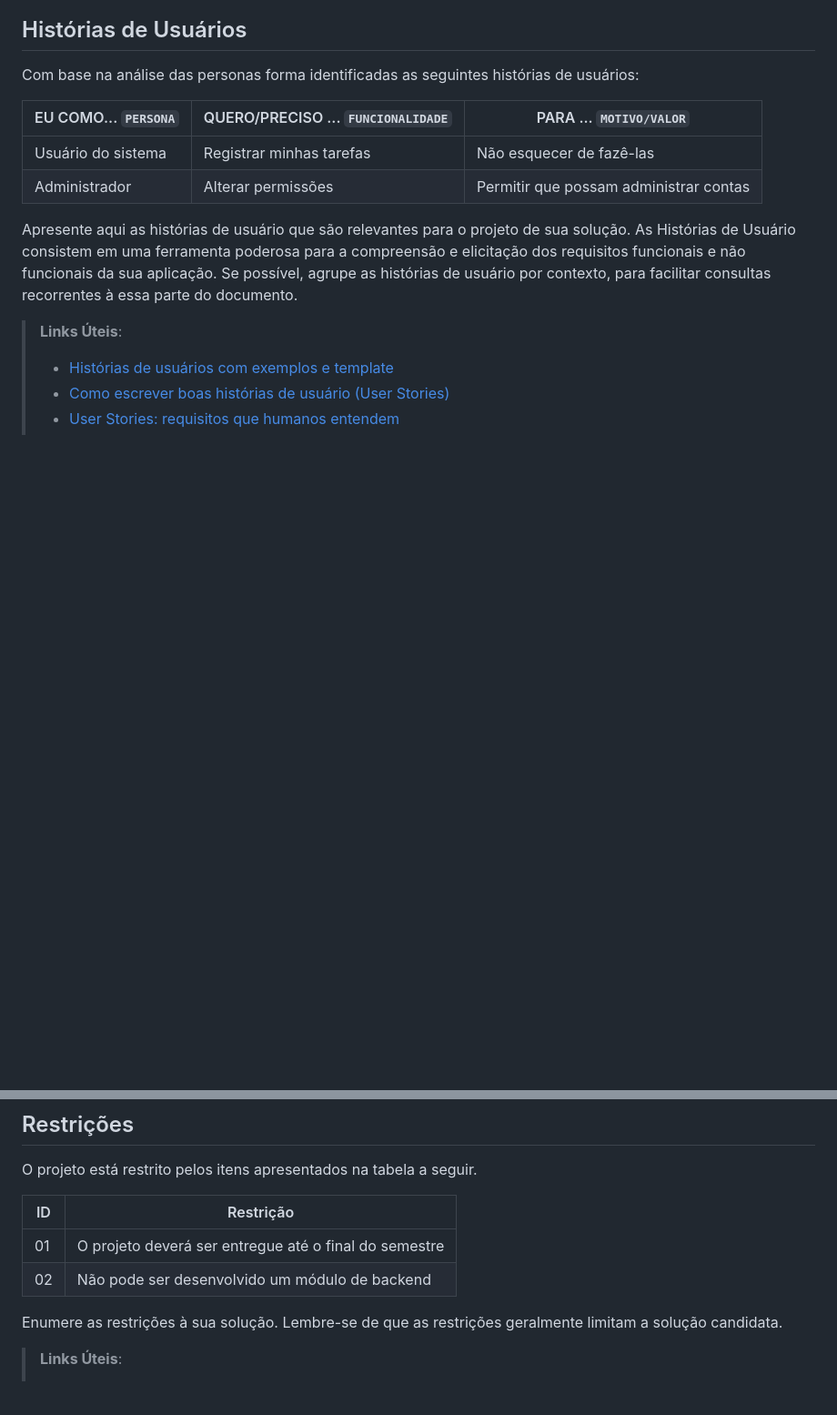
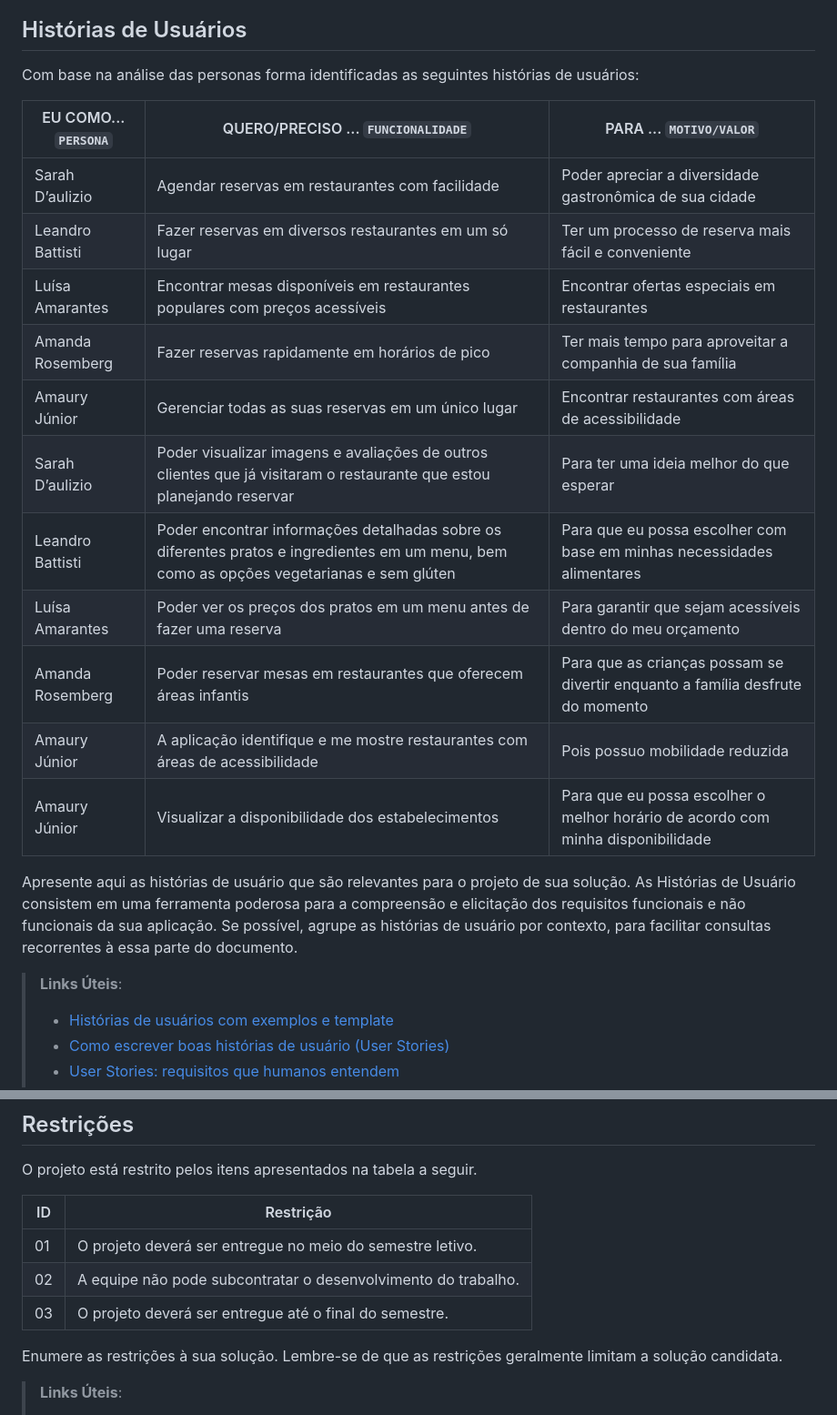
Before and after one commit to ICEI-PUC-Minas-PMV-ADS/pmv-ads-2023-1-e2-proj-int-t2-time4-forkfinder, a Markdown page: docs/02-Especificação do Projeto.md, 2 parts joined by grey strips. Shown: that part at 91% size. Drawn GitHub-style; blank space fills up the shorter version.

```diff
--- a/docs/02-Especificação do Projeto.md
+++ b/docs/02-Especificação do Projeto.md
@@ -28,8 +28,17 @@ Com base na análise das personas forma identificadas as seguintes histórias de
 
 |EU COMO... `PERSONA`| QUERO/PRECISO ... `FUNCIONALIDADE` |PARA ... `MOTIVO/VALOR`                 |
 |--------------------|------------------------------------|----------------------------------------|
-|Usuário do sistema  | Registrar minhas tarefas           | Não esquecer de fazê-las               |
-|Administrador       | Alterar permissões                 | Permitir que possam administrar contas |
+| Sarah D’aulizio | Agendar reservas em restaurantes com facilidade | Poder apreciar a diversidade gastronômica de sua cidade |
+| Leandro Battisti | Fazer reservas em diversos restaurantes em um só lugar | Ter um processo de reserva mais fácil e conveniente |
+| Luísa Amarantes | Encontrar mesas disponíveis em restaurantes populares com preços acessíveis | Encontrar ofertas especiais em restaurantes |
+| Amanda Rosemberg | Fazer reservas rapidamente em horários de pico | Ter mais tempo para aproveitar a companhia de sua família |
+| Amaury Júnior | Gerenciar todas as suas reservas em um único lugar | Encontrar restaurantes com áreas de acessibilidade |
+| Sarah D’aulizio | Poder visualizar imagens e avaliações de outros clientes que já visitaram o restaurante que estou planejando reservar | Para ter uma ideia melhor do que esperar |
+| Leandro Battisti | Poder encontrar informações detalhadas sobre os diferentes pratos e ingredientes em um menu, bem como as opções vegetarianas e sem glúten | Para que eu possa escolher com base em minhas necessidades alimentares |
+| Luísa Amarantes | Poder ver os preços dos pratos em um menu antes de fazer uma reserva | Para garantir que sejam acessíveis dentro do meu orçamento |
+| Amanda Rosemberg | Poder reservar mesas em restaurantes que oferecem áreas infantis | Para que as crianças possam se divertir enquanto a família desfrute do momento |
+| Amaury Júnior | A aplicação identifique e me mostre restaurantes com áreas de acessibilidade | Pois possuo mobilidade reduzida |
+| Amaury Júnior | Visualizar a disponibilidade dos estabelecimentos | Para que eu possa escolher o melhor horário de acordo com minha disponibilidade |
 
 Apresente aqui as histórias de usuário que são relevantes para o projeto de sua solução. As Histórias de Usuário consistem em uma ferramenta poderosa para a compreensão e elicitação dos requisitos funcionais e não funcionais da sua aplicação. Se possível, agrupe as histórias de usuário por contexto, para facilitar consultas recorrentes à essa parte do documento.
 
@@ -79,8 +108,9 @@ O projeto está restrito pelos itens apresentados na tabela a seguir.
 
 |ID| Restrição                                             |
 |--|-------------------------------------------------------|
-|01| O projeto deverá ser entregue até o final do semestre |
-|02| Não pode ser desenvolvido um módulo de backend        |
+|01| O projeto deverá ser entregue no meio do semestre letivo.|
+|02| A equipe não pode subcontratar o desenvolvimento do trabalho.|
+|03| O projeto deverá ser entregue até o final do semestre.|
 
 
 Enumere as restrições à sua solução. Lembre-se de que as restrições geralmente limitam a solução candidata.
```
Also changed, not shown: other parts of docs/02-Especificação do Projeto.md (+28 -8 lines).
